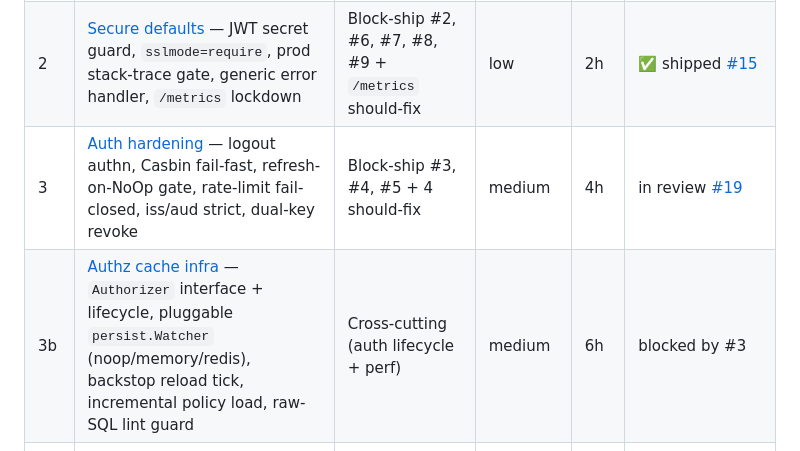
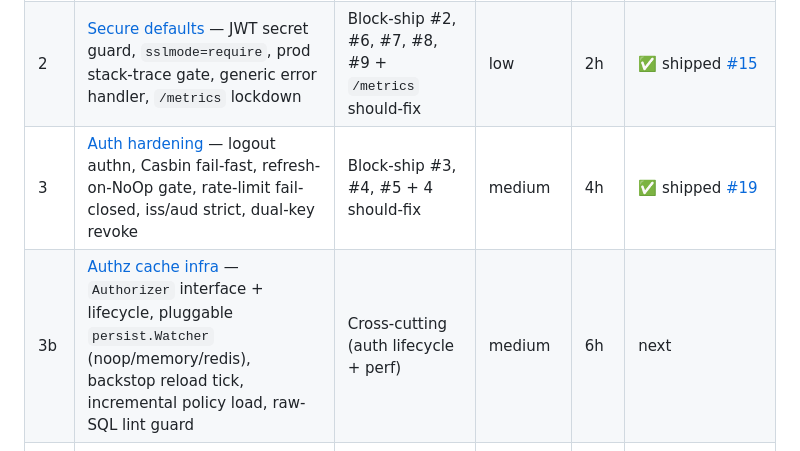
Before and after one commit to 14mdzk/goscratch, a Markdown page: docs/audit/punch-list.md, the part around the change. Rendered like a GitHub page.

```diff
--- a/docs/audit/punch-list.md
+++ b/docs/audit/punch-list.md
@@ -8,8 +8,8 @@ Each PR closes a coherent set of findings. Order chosen so each PR is independen
 |----|-------|--------|------|-----|--------|
 | 1 | [Audit fix](./pr-01-audit-fix.md) — context keys, decorators on storage/job, failed-login | Block-ship #1; should-fix audit gaps | low | 2h | ✅ shipped [#13](https://github.com/14mdzk/goscratch/pull/13) |
 | 2 | [Secure defaults](./pr-02-secure-defaults.md) — JWT secret guard, `sslmode=require`, prod stack-trace gate, generic error handler, `/metrics` lockdown | Block-ship #2, #6, #7, #8, #9 + `/metrics` should-fix | low | 2h | ✅ shipped [#15](https://github.com/14mdzk/goscratch/pull/15) |
-| 3 | [Auth hardening](./pr-03-auth-hardening.md) — logout authn, Casbin fail-fast, refresh-on-NoOp gate, rate-limit fail-closed, iss/aud strict, dual-key revoke | Block-ship #3, #4, #5 + 4 should-fix | medium | 4h | in review [#19](https://github.com/14mdzk/goscratch/pull/19) |
-| 3b | [Authz cache infra](./pr-03b-authz-cache-infra.md) — `Authorizer` interface + lifecycle, pluggable `persist.Watcher` (noop/memory/redis), backstop reload tick, incremental policy load, raw-SQL lint guard | Cross-cutting (auth lifecycle + perf) | medium | 6h | blocked by #3 |
+| 3 | [Auth hardening](./pr-03-auth-hardening.md) — logout authn, Casbin fail-fast, refresh-on-NoOp gate, rate-limit fail-closed, iss/aud strict, dual-key revoke | Block-ship #3, #4, #5 + 4 should-fix | medium | 4h | ✅ shipped [#19](https://github.com/14mdzk/goscratch/pull/19) |
+| 3b | [Authz cache infra](./pr-03b-authz-cache-infra.md) — `Authorizer` interface + lifecycle, pluggable `persist.Watcher` (noop/memory/redis), backstop reload tick, incremental policy load, raw-SQL lint guard | Cross-cutting (auth lifecycle + perf) | medium | 6h | next |
 | 4 | Shutdown rewrite — `Authorizer` wired + closed, sub-budgets, tracer last, SSE per-conn UUID, worker `wg` covers real work, retry select on ctx | Block-ship #10, #11, #12, #14 + lifecycle should-fix | medium-high | 1d | blocked by #3b |
 | 5 | [Storage download streaming + path-prefix guard + content-type sniff](./pr-05-storage-download-streaming.md) | Block-ship #13 + 2 should-fix | low | 3h | ✅ shipped [#16](https://github.com/14mdzk/goscratch/pull/16) |
 | 6 | Pattern alignment — UseCase interfaces for role/storage/job, auth user-repo reuse, Claims to domain, `errors.Is` | Idiom should-fix batch | low | 3h | partial (storage+job ports landed in #1); parallelizable after #3 |
```
Also changed, not shown: docs/audit/pr-03b-authz-cache-infra.md (added, +120 -0 lines).
